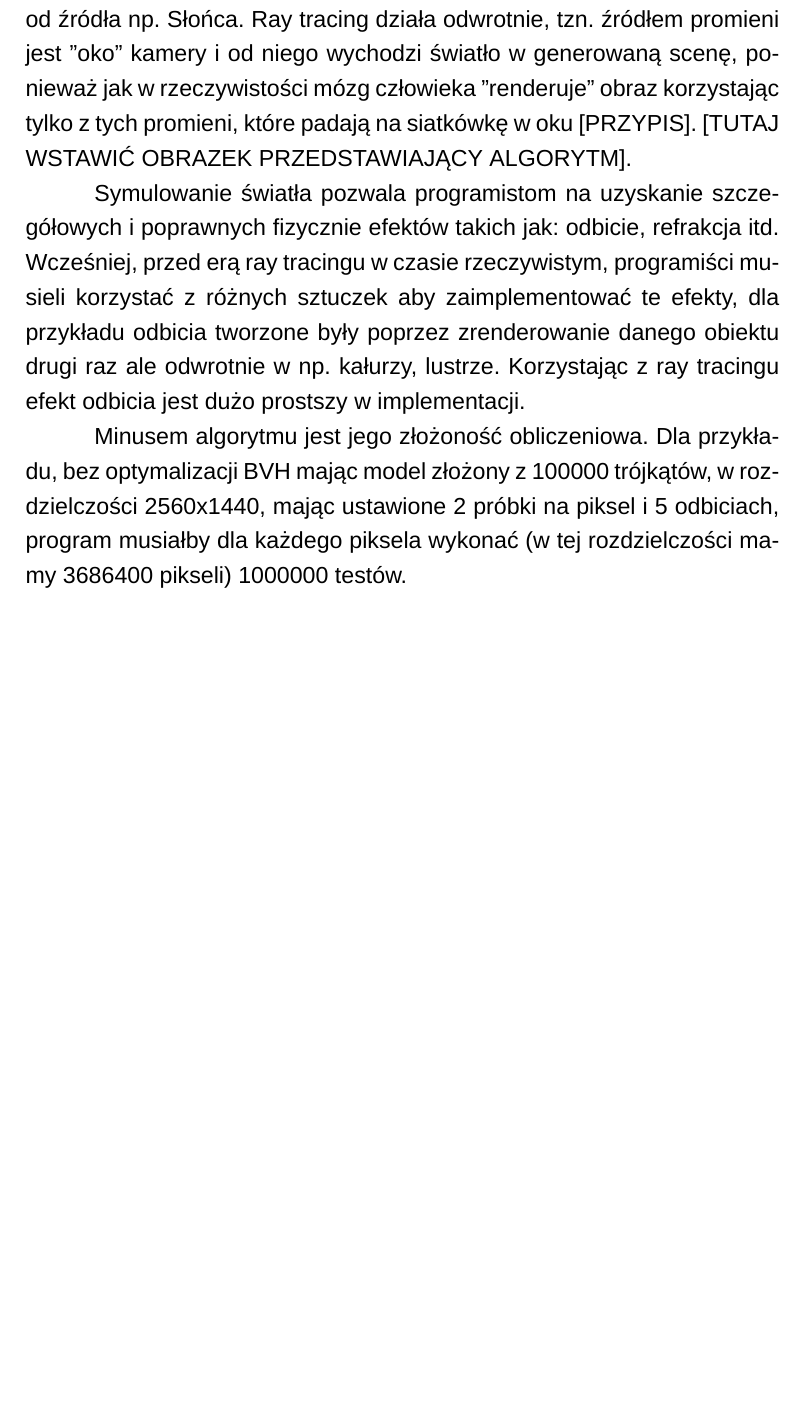
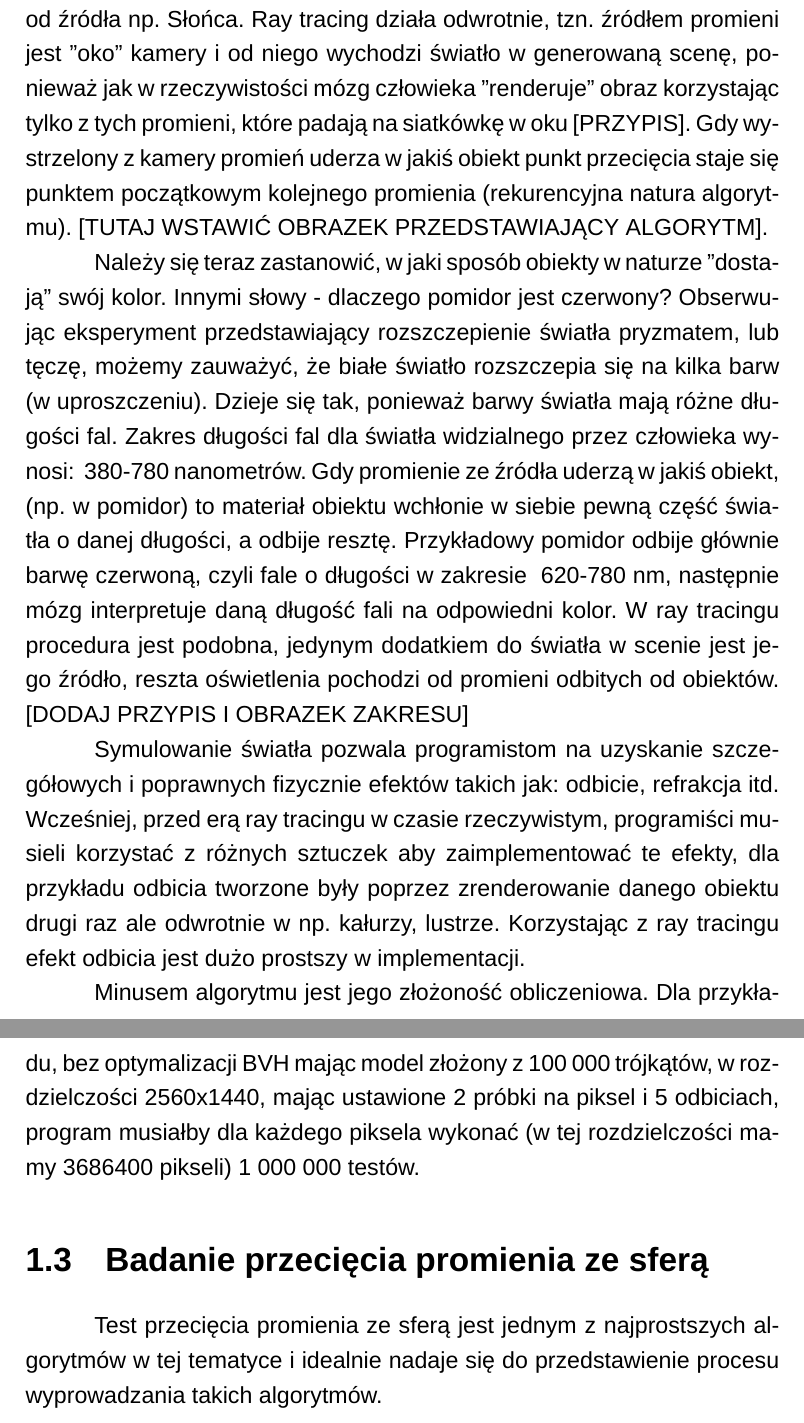
Before and after one commit to Daniellorn/RayTracingINZ, a LaTeX thesis (Praca/Praca_INZ.tex, which reads Praca/Rozdzial1/Rozdzial1.tex): part of page 8 of 8 before the commit and two parts of pages 8 and 9 of 9 after it, the two joined at a grey line, cut so that both start at the same text, the shorter picture padded with empty space. Compiled offline with XeLaTeX; a missing font is replaced by an installed copy or a similar font.

Commit message:
algorytmy badajace przeciecia cz. 1

```diff
--- a/Praca/Rozdzial1/Rozdzial1.tex
+++ b/Praca/Rozdzial1/Rozdzial1.tex
@@ -17,10 +17,17 @@ W dalszej części będę posługiwać się takimi oznaczeniami:
 
 Algorytm ray tracingu znany jest już od 1979 roku, kiedy John Turner Whitted opublikował artykuł "An improved illumination model for shaded display" opisujący rekurencyjny ray tracing [PRZYPIS].
 
-Ideą algorytmu jest naśladowanie światła. W opisie zachowania się światła i jego oddziaływania z materią korzysta się z teorii falowej i optyki geometrycznej. W rzeczywistości światło porusza się po liniach prostych, od źródła np. Słońca. Ray tracing działa odwrotnie, tzn. źródłem promieni jest "oko" kamery i od niego wychodzi światło w generowaną scenę, ponieważ jak w rzeczywistości mózg człowieka "renderuje" obraz korzystając tylko z tych promieni, które padają na siatkówkę w oku [PRZYPIS]. [TUTAJ WSTAWIĆ OBRAZEK PRZEDSTAWIAJĄCY ALGORYTM].
+Ideą algorytmu jest naśladowanie światła. W opisie zachowania się światła i jego oddziaływania z materią korzysta się z teorii falowej i optyki geometrycznej. W rzeczywistości światło porusza się po liniach prostych, od źródła np. Słońca. Ray tracing działa odwrotnie, tzn. źródłem promieni jest "oko" kamery i od niego wychodzi światło w generowaną scenę, ponieważ jak w rzeczywistości mózg człowieka "renderuje" obraz korzystając tylko z tych promieni, które padają na siatkówkę w oku [PRZYPIS]. Gdy wystrzelony z kamery promień uderza w jakiś obiekt punkt przecięcia staje się punktem początkowym kolejnego promienia (rekurencyjna natura algorytmu). [TUTAJ WSTAWIĆ OBRAZEK PRZEDSTAWIAJĄCY ALGORYTM].
 
+
+Należy się teraz zastanowić, w jaki sposób obiekty w naturze "dostają" swój kolor. Innymi słowy - dlaczego pomidor jest czerwony? Obserwując eksperyment przedstawiający rozszczepienie światła pryzmatem, lub tęczę, możemy zauważyć, że białe światło rozszczepia się na kilka barw (w uproszczeniu). Dzieje się tak, ponieważ barwy światła mają różne długości fal. Zakres długości fal dla światła widzialnego przez człowieka wynosi: ~380-780 nanometrów. Gdy promienie ze źródła uderzą w jakiś obiekt, (np. w pomidor) to materiał obiektu wchłonie w siebie pewną część światła o danej długości, a odbije resztę. Przykładowy pomidor odbije głównie barwę czerwoną, czyli fale o długości w zakresie ~620-780 nm, następnie mózg interpretuje daną długość fali na odpowiedni kolor. W ray tracingu procedura jest podobna, jedynym dodatkiem do światła w scenie jest jego źródło, reszta oświetlenia pochodzi od promieni odbitych od obiektów. [DODAJ PRZYPIS I OBRAZEK ZAKRESU]
 
 Symulowanie światła pozwala programistom na uzyskanie szczegółowych i poprawnych fizycznie efektów takich jak: odbicie, refrakcja itd. Wcześniej, przed erą ray tracingu w czasie rzeczywistym, programiści musieli korzystać z różnych sztuczek aby zaimplementować te efekty, dla przykładu odbicia tworzone były poprzez zrenderowanie danego obiektu drugi raz ale odwrotnie w np. kałurzy, lustrze. Korzystając z ray tracingu efekt odbicia jest dużo prostszy w implementacji.
 
 
-Minusem algorytmu jest jego złożoność obliczeniowa. Dla przykładu, bez optymalizacji BVH mając model złożony z 100000 trójkątów, w rozdzielczości 2560x1440, mając ustawione 2 próbki na piksel i 5 odbiciach, program musiałby dla każdego piksela wykonać (w tej rozdzielczości mamy 3686400 pikseli) 1000000 testów.
+Minusem algorytmu jest jego złożoność obliczeniowa. Dla przykładu, bez optymalizacji BVH mając model złożony z 100 000 trójkątów, w rozdzielczości 2560x1440, mając ustawione 2 próbki na piksel i 5 odbiciach, program musiałby dla każdego piksela wykonać (w tej rozdzielczości mamy 3686400 pikseli) 1 000 000 testów.
+
+
+\section{Badanie przecięcia promienia ze sferą}
+
+Test przecięcia promienia ze sferą jest jednym z najprostszych algorytmów w tej tematyce i idealnie nadaje się do przedstawienie procesu wyprowadzania takich algorytmów.
```
Also changed, not shown: Praca/Praca_INZ.pdf.
